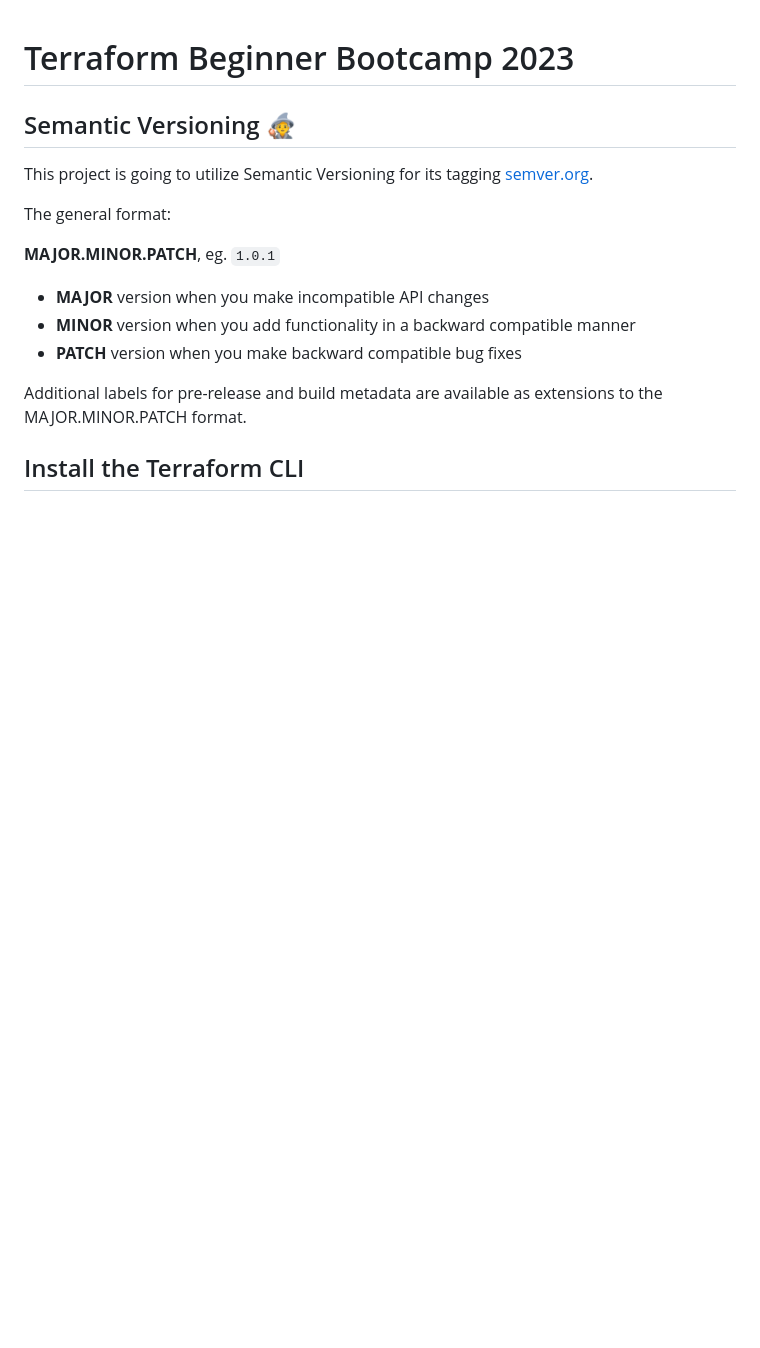
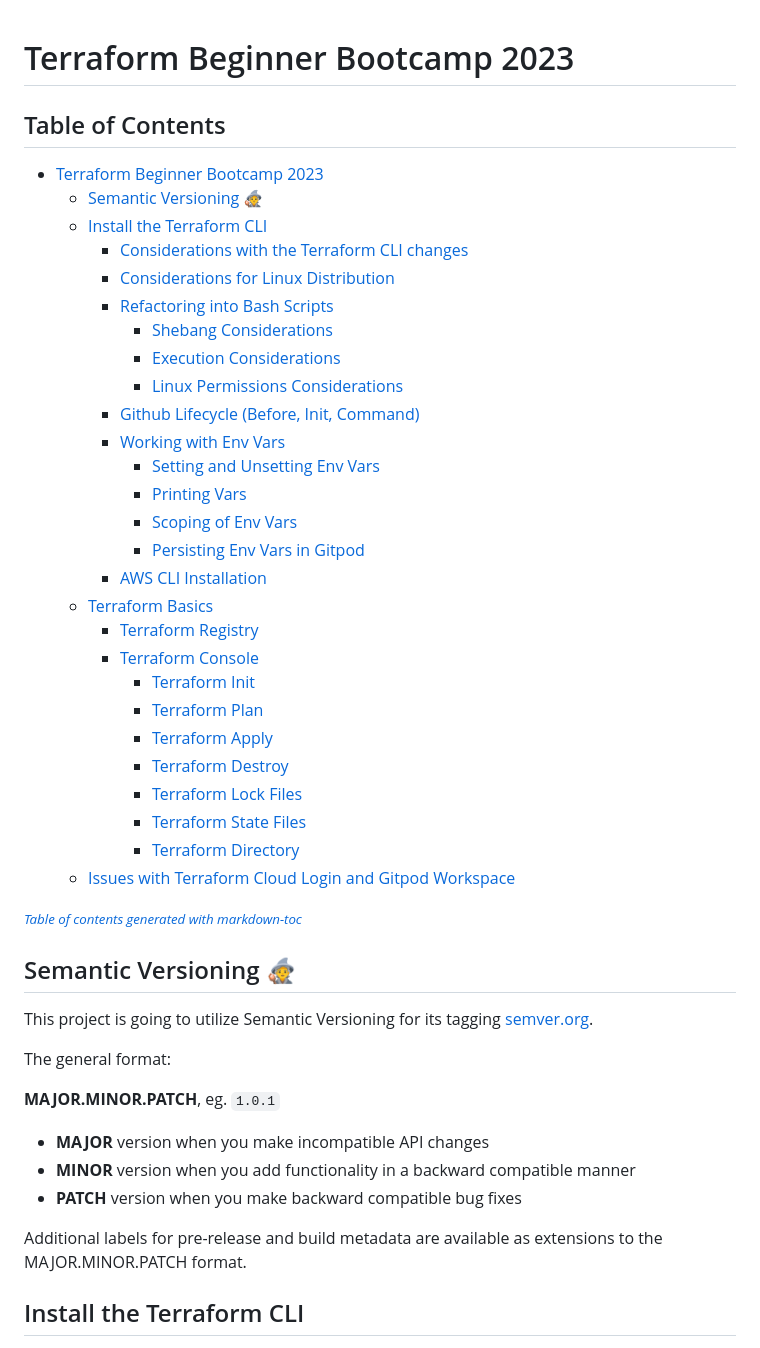
Before and after one commit to stevejohnutd/terraform-beginner-bootcamp-2023, a Markdown page: README.md, the part around the change. Drawn GitHub-style; blank space fills up the shorter version.

Commit message:
#19 Adding Table of Contents

```diff
--- a/README.md
+++ b/README.md
@@ -1,4 +1,35 @@
 # Terraform Beginner Bootcamp 2023
+
+## Table of Contents
+- [Terraform Beginner Bootcamp 2023](#terraform-beginner-bootcamp-2023)
+  * [Semantic Versioning 🧙](#semantic-versioning---)
+  * [Install the Terraform CLI](#install-the-terraform-cli)
+    + [Considerations with the Terraform CLI changes](#considerations-with-the-terraform-cli-changes)
+    + [Considerations for Linux Distribution](#considerations-for-linux-distribution)
+    + [Refactoring into Bash Scripts](#refactoring-into-bash-scripts)
+      - [Shebang Considerations](#shebang-considerations)
+      - [Execution Considerations](#execution-considerations)
+      - [Linux Permissions Considerations](#linux-permissions-considerations)
+    + [Github Lifecycle (Before, Init, Command)](#github-lifecycle--before--init--command-)
+    + [Working with Env Vars](#working-with-env-vars)
+      - [Setting and Unsetting Env Vars](#setting-and-unsetting-env-vars)
+      - [Printing Vars](#printing-vars)
+      - [Scoping of Env Vars](#scoping-of-env-vars)
+      - [Persisting Env Vars in Gitpod](#persisting-env-vars-in-gitpod)
+    + [AWS CLI Installation](#aws-cli-installation)
+  * [Terraform Basics](#terraform-basics)
+    + [Terraform Registry](#terraform-registry)
+    + [Terraform Console](#terraform-console)
+      - [Terraform Init](#terraform-init)
+      - [Terraform Plan](#terraform-plan)
+      - [Terraform Apply](#terraform-apply)
+      - [Terraform Destroy](#terraform-destroy)
+      - [Terraform Lock Files](#terraform-lock-files)
+      - [Terraform State Files](#terraform-state-files)
+      - [Terraform Directory](#terraform-directory)
+  * [Issues with Terraform Cloud Login and Gitpod Workspace](#issues-with-terraform-cloud-login-and-gitpod-workspace)
+
+<small><i><a href='http://ecotrust-canada.github.io/markdown-toc/'>Table of contents generated with markdown-toc</a></i></small>
 
 ## Semantic Versioning 🧙
 
```
